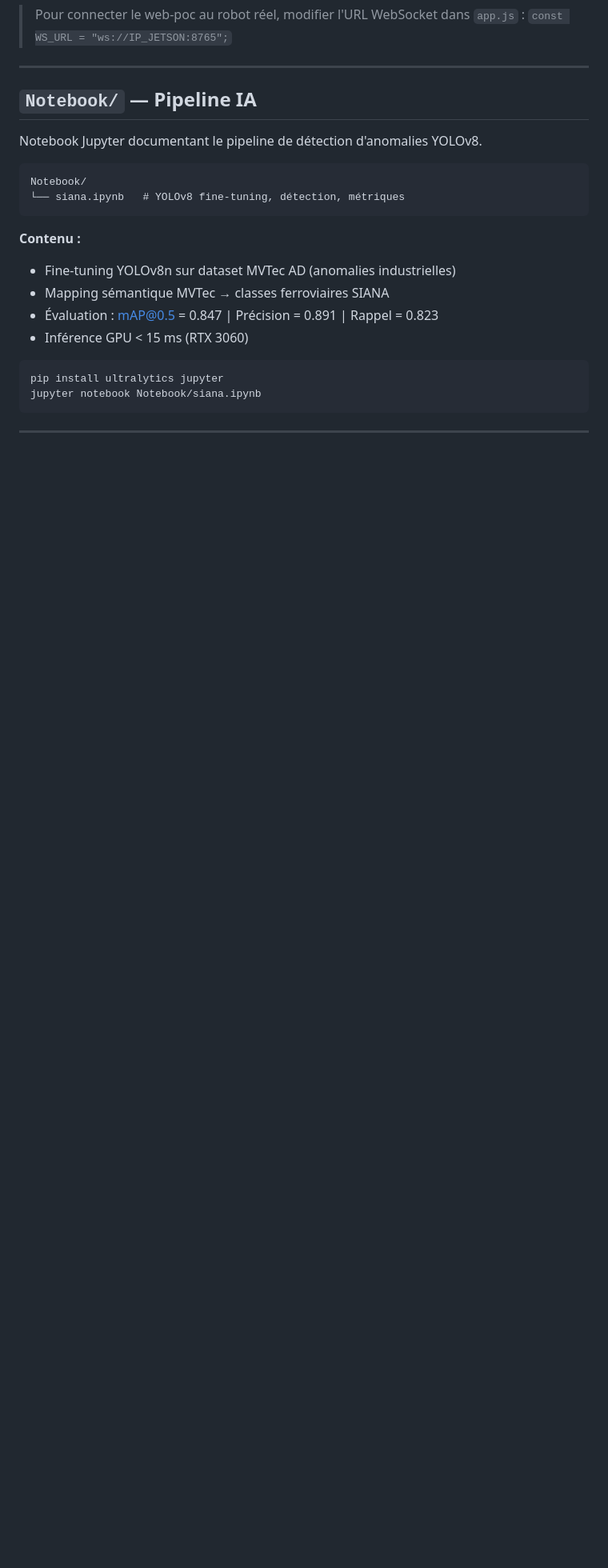
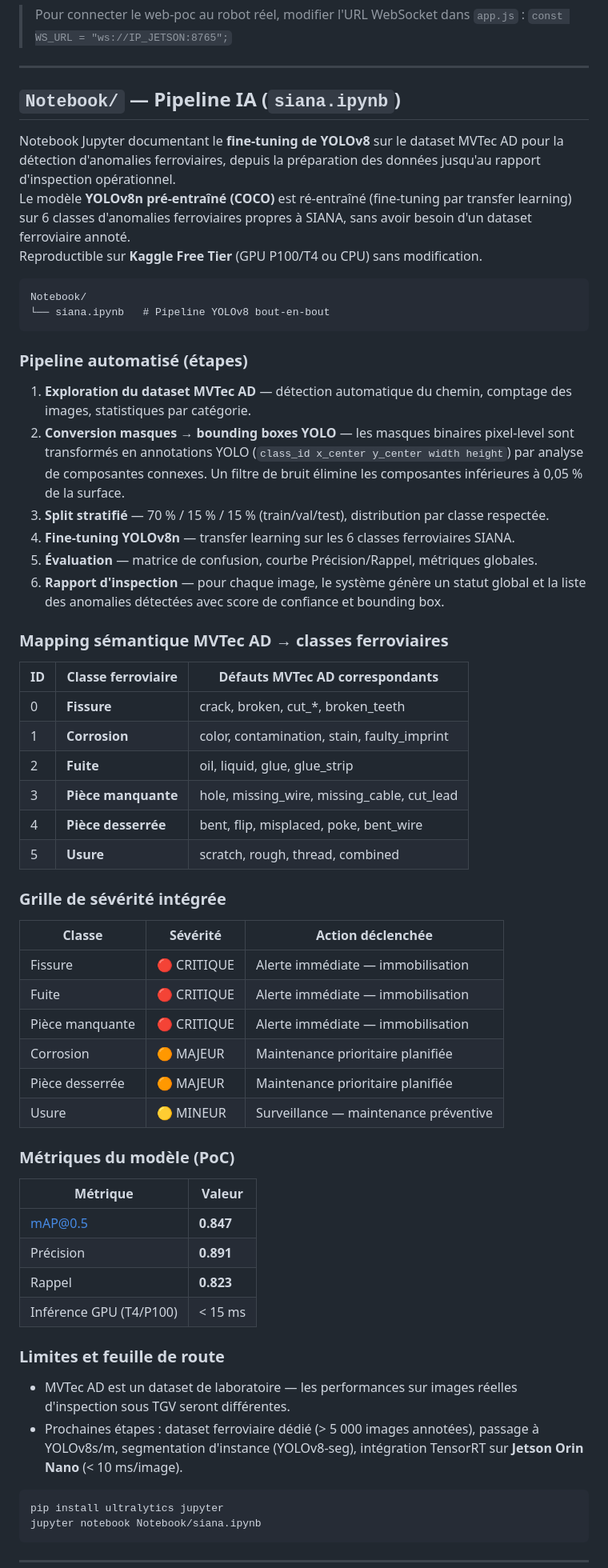
Before and after one commit to Amine-Amllal/Prix-InnovAM-26---edition-2026, a Markdown page: README.md, the part around one of its changes. Shown at 80% size. Drawn GitHub-style; blank space fills up the shorter version.

````diff
--- a/README.md
+++ b/README.md
@@ -153,20 +157,61 @@ web-poc/
 
 ---
 
-## `Notebook/` — Pipeline IA
+## `Notebook/` — Pipeline IA (`siana.ipynb`)
 
-Notebook Jupyter documentant le pipeline de détection d'anomalies YOLOv8.
+Notebook Jupyter documentant le **fine-tuning de YOLOv8** sur le dataset MVTec AD pour la détection d'anomalies ferroviaires, depuis la préparation des données jusqu'au rapport d'inspection opérationnel.
+Le modèle **YOLOv8n pré-entraîné (COCO)** est ré-entraîné (fine-tuning par transfer learning) sur 6 classes d'anomalies ferroviaires propres à SIANA, sans avoir besoin d'un dataset ferroviaire annoté.
+Reproductible sur **Kaggle Free Tier** (GPU P100/T4 ou CPU) sans modification.
 
 ```
 Notebook/
-└── siana.ipynb   # YOLOv8 fine-tuning, détection, métriques
+└── siana.ipynb   # Pipeline YOLOv8 bout-en-bout
 ```
 
-**Contenu :**
-- Fine-tuning YOLOv8n sur dataset MVTec AD (anomalies industrielles)
-- Mapping sémantique MVTec → classes ferroviaires SIANA
-- Évaluation : mAP@0.5 = 0.847 | Précision = 0.891 | Rappel = 0.823
-- Inférence GPU < 15 ms (RTX 3060)
+### Pipeline automatisé (étapes)
+
+1. **Exploration du dataset MVTec AD** — détection automatique du chemin, comptage des images, statistiques par catégorie.
+2. **Conversion masques → bounding boxes YOLO** — les masques binaires pixel-level sont transformés en annotations YOLO (`class_id x_center y_center width height`) par analyse de composantes connexes. Un filtre de bruit élimine les composantes inférieures à 0,05 % de la surface.
+3. **Split stratifié** — 70 % / 15 % / 15 % (train/val/test), distribution par classe respectée.
+4. **Fine-tuning YOLOv8n** — transfer learning sur les 6 classes ferroviaires SIANA.
+5. **Évaluation** — matrice de confusion, courbe Précision/Rappel, métriques globales.
+6. **Rapport d'inspection** — pour chaque image, le système génère un statut global et la liste des anomalies détectées avec score de confiance et bounding box.
+
+### Mapping sémantique MVTec AD → classes ferroviaires
+
+| ID | Classe ferroviaire | Défauts MVTec AD correspondants |
+|---|---|---|
+| 0 | **Fissure** | crack, broken, cut_\*, broken_teeth |
+| 1 | **Corrosion** | color, contamination, stain, faulty_imprint |
+| 2 | **Fuite** | oil, liquid, glue, glue_strip |
+| 3 | **Pièce manquante** | hole, missing_wire, missing_cable, cut_lead |
+| 4 | **Pièce desserrée** | bent, flip, misplaced, poke, bent_wire |
+| 5 | **Usure** | scratch, rough, thread, combined |
+
+### Grille de sévérité intégrée
+
+| Classe | Sévérité | Action déclenchée |
+|---|---|---|
+| Fissure | 🔴 CRITIQUE | Alerte immédiate — immobilisation |
+| Fuite | 🔴 CRITIQUE | Alerte immédiate — immobilisation |
+| Pièce manquante | 🔴 CRITIQUE | Alerte immédiate — immobilisation |
+| Corrosion | 🟠 MAJEUR | Maintenance prioritaire planifiée |
+| Pièce desserrée | 🟠 MAJEUR | Maintenance prioritaire planifiée |
+| Usure | 🟡 MINEUR | Surveillance — maintenance préventive |
+
+### Métriques du modèle (PoC)
+
+| Métrique | Valeur |
+|---|---|
+| mAP@0.5 | **0.847** |
+| Précision | **0.891** |
+| Rappel | **0.823** |
+| Inférence GPU (T4/P100) | < 15 ms |
+
+### Limites et feuille de route
+
+- MVTec AD est un dataset de laboratoire — les performances sur images réelles d'inspection sous TGV seront différentes.
+- Prochaines étapes : dataset ferroviaire dédié (> 5 000 images annotées), passage à YOLOv8s/m, segmentation d'instance (YOLOv8-seg), intégration TensorRT sur **Jetson Orin Nano** (< 10 ms/image).
 
 ```bash
 pip install ultralytics jupyter
````
Also changed, not shown: other parts of README.md (+4 -0 lines).
